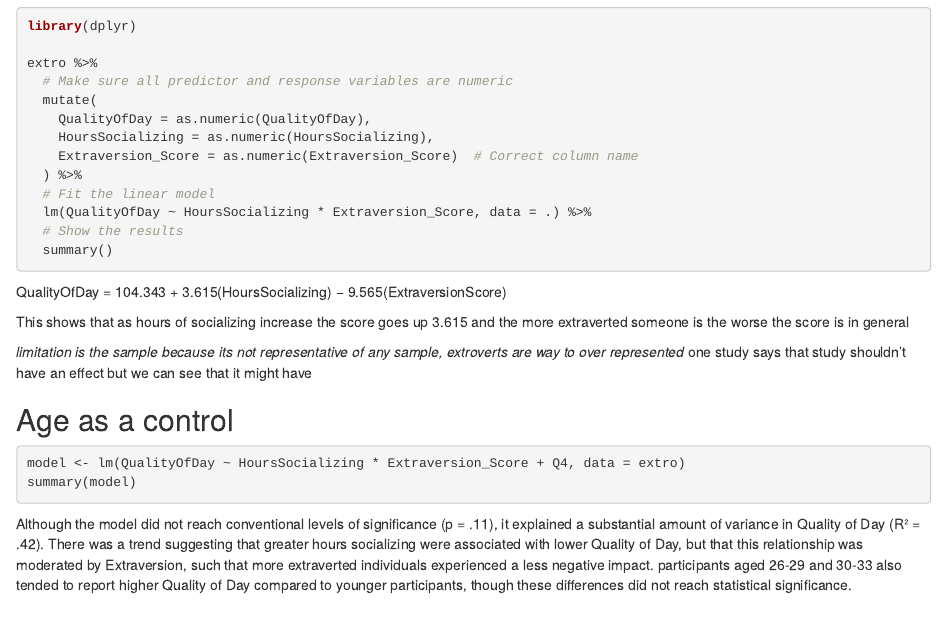
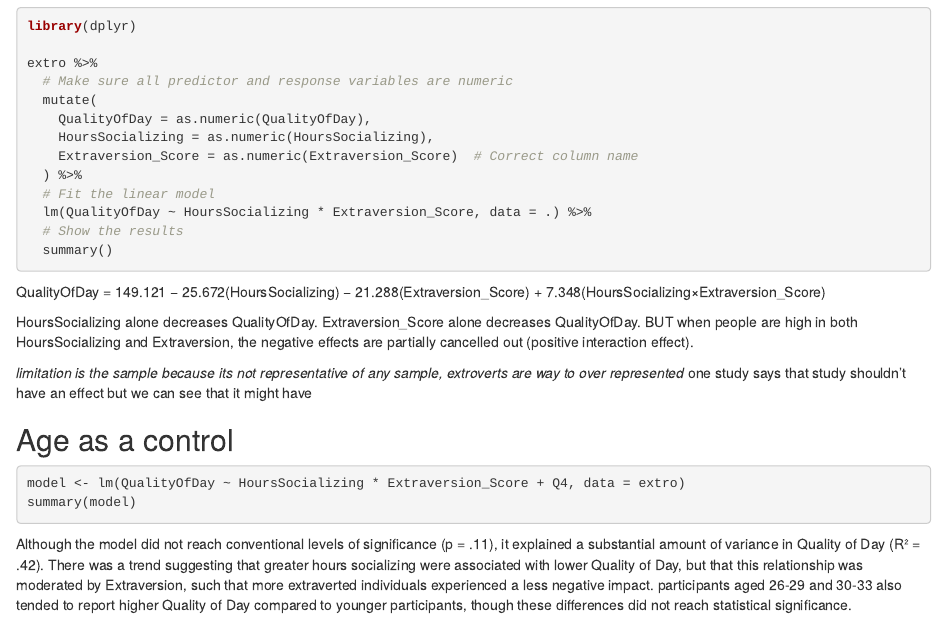
Before and after one commit to sbhaney/extroversion, an R Markdown document (extroversion_code.Rmd): the page in a window 1100 px wide, from 2240 px down. Rendered offline with R 4.5, knitr and Pandoc, with nearby package versions; the code chunks are not run, so their results and figures are left out.

Commit message:
this is now the fully updated version

````diff
--- a/extroversion_code.Rmd
+++ b/extroversion_code.Rmd
@@ -144,9 +144,12 @@ extro %>%
   summary()
 
 ```
-QualityOfDay = 104.343 + 3.615(HoursSocializing) − 9.565(ExtraversionScore)
+QualityOfDay = 149.121 − 25.672(HoursSocializing) − 21.288(Extraversion_Score) + 7.348(HoursSocializing×Extraversion_Score)
 
-This shows that as hours of socializing increase the score goes up 3.615 and the more extraverted someone is the worse the score is in general
+HoursSocializing alone decreases QualityOfDay.
+Extraversion_Score alone decreases QualityOfDay.
+BUT when people are high in both HoursSocializing and Extraversion, the negative effects are partially cancelled out (positive interaction effect).
+
 
 *limitation is the sample because its not representative of any sample, extroverts are way to over represented
 *one study says that study shouldn't have an effect but we can see that it might have
````
